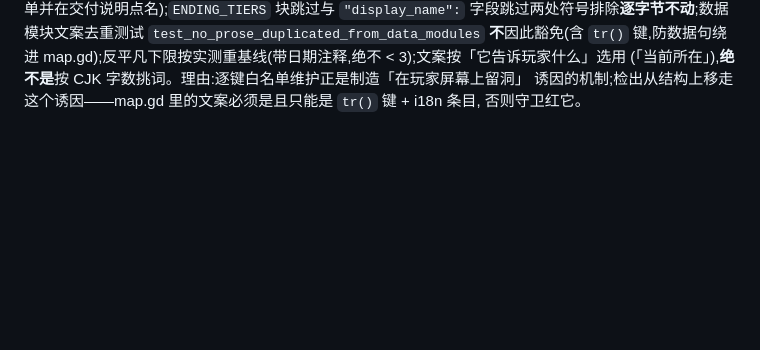
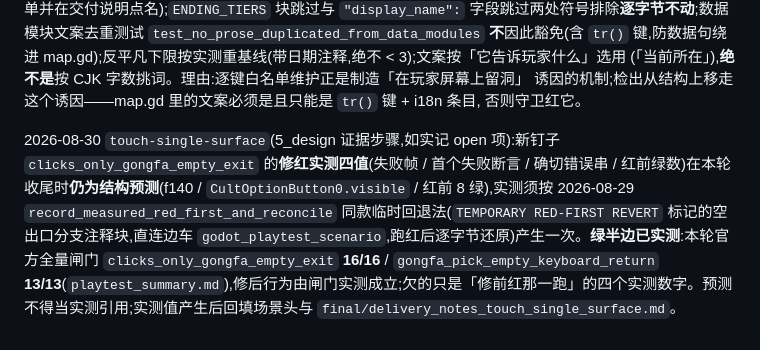
Before and after one commit to linxuhao/jinyong-heroes, a Markdown page: design/90_decisions.md, the part around the change. GitHub-like rendering; blank space fills up the shorter version.

```diff
--- a/design/90_decisions.md
+++ b/design/90_decisions.md
@@ -456,3 +456,5 @@ map.gd);反平凡下限按实测重基线(带日期注释,绝不 < 3);文案按
 (「当前所在」),**绝不是**按 CJK 字数挑词。理由:逐键白名单维护正是制造「在玩家屏幕上留洞」
 诱因的机制;检出从结构上移走这个诱因——map.gd 里的文案必须是且只能是 `tr()` 键 + i18n 条目,
 否则守卫红它。
+
+2026-08-30 `touch-single-surface`(5_design 证据步骤,如实记 open 项):新钉子 `clicks_only_gongfa_empty_exit` 的**修红实测四值**(失败帧 / 首个失败断言 / 确切错误串 / 红前绿数)在本轮收尾时**仍为结构预测**(f140 / `CultOptionButton0.visible` / 红前 8 绿),实测须按 2026-08-29 `record_measured_red_first_and_reconcile` 同款临时回退法(`TEMPORARY RED-FIRST REVERT` 标记的空出口分支注释块,直连边车 `godot_playtest_scenario`,跑红后逐字节还原)产生一次。**绿半边已实测**:本轮官方全量闸门 `clicks_only_gongfa_empty_exit` **16/16** / `gongfa_pick_empty_keyboard_return` **13/13**(`playtest_summary.md`),修后行为由闸门实测成立;欠的只是「修前红那一跑」的四个实测数字。预测不得当实测引用;实测值产生后回填场景头与 `final/delivery_notes_touch_single_surface.md`。
```
Also changed, not shown: design/40_ux_backlog.md (+2 -1 lines), design/99_changelog.md (+1 -0 lines).
